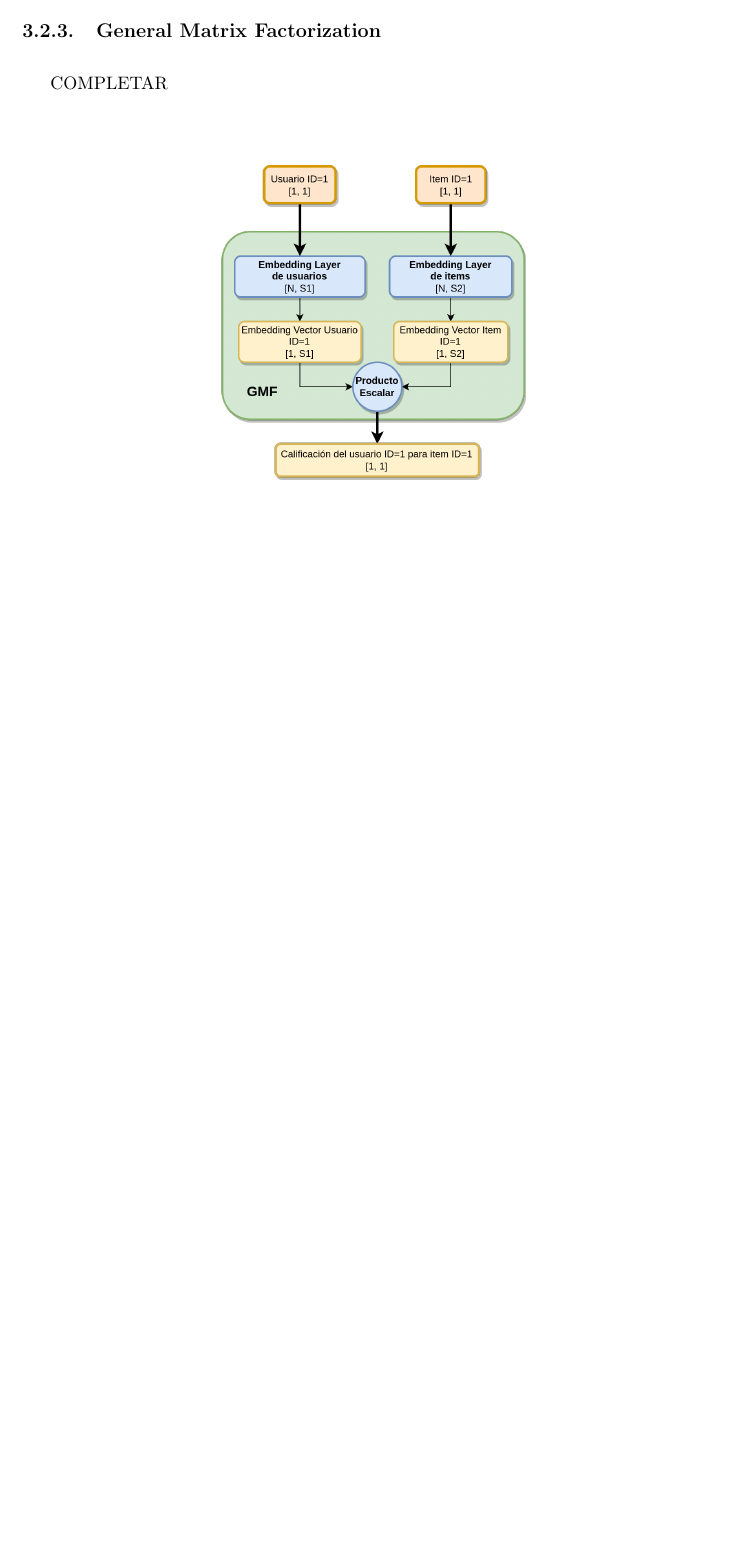
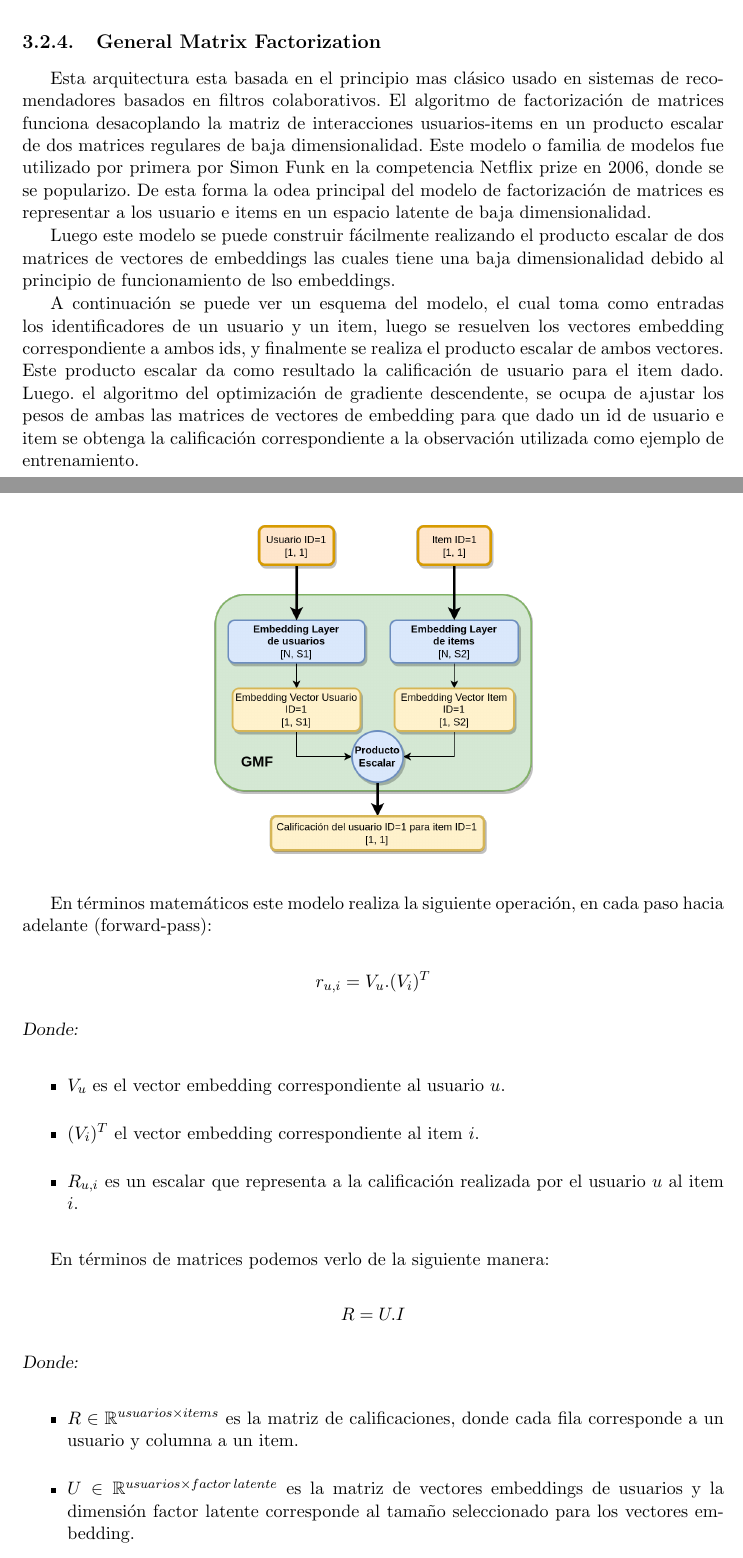
Before and after one commit to adrianmarino/thesis-paper, a LaTeX thesis (docs/thesis/thesis.tex): part of page 23 of 34 before the commit and two parts of pages 24 and 25 of 36 after it, the two joined at a grey line, cut so that both start at the same text, the shorter picture padded with empty space. Compiled offline with pdfLaTeX.

Commit message:
feat: GFM model explanation

```diff
--- a/docs/thesis/thesis.tex
+++ b/docs/thesis/thesis.tex
@@ -8,6 +8,7 @@
 \usepackage{xcolor}
 \usepackage{hyperref}
 \usepackage{amsmath}
+\usepackage{amssymb}
 \begin{document}
 
 %%%% CARATULA
@@ -544,11 +567,45 @@ De esta forma los embeddings tiene doble ganancia sobre la la codificación onr-
+En el apartado anterior se explica uno de las componente básicos y mas usando en modelos de recomendación basados en modelo de Deep Learning. Des de qui se describirán las arquitecturas utilizadas en este trabajo.
 
 \subsection{General Matrix Factorization}
 
-COMPLETAR
+
+Esta arquitectura esta basada en el principio mas clásico usado en sistemas de recomendadores basados en filtros colaborativos. El algoritmo de factorización de matrices funciona desacoplando la matriz de interacciones usuarios-items en un producto escalar de dos matrices regulares de baja dimensionalidad. Este modelo o familia de modelos fue utilizado por primera por Simon Funk en la competencia Netflix prize en 2006, donde se se popularizo. De esta forma la odea principal del modelo de factorización de matrices es representar a los usuario e items en un espacio latente de baja dimensionalidad.
+
+Luego este modelo se puede construir fácilmente realizando el producto escalar de dos matrices de vectores de embeddings las cuales tiene una baja dimensionalidad debido al principio de funcionamiento de lso embeddings.
+
+A continuación se puede ver un esquema del modelo, el cual toma como entradas los identificadores de un usuario y un item, luego se resuelven los vectores embedding correspondiente a ambos ids, y finalmente se realiza el producto escalar de ambos vectores. Este producto escalar da como resultado la calificación de usuario para el item dado. Luego. el algoritmo del optimización de gradiente descendente, se ocupa de ajustar los pesos de ambas las matrices de vectores de embedding para que dado un id de usuario e item se obtenga la calificación correspondiente a la observación utilizada como ejemplo de entrenamiento.
 
 \begin{center}
-	\includegraphics[width=6.5cm]{./images/GMF.png}
+	\includegraphics[width=6.8cm]{./images/GMF.png}
 \end{center}
+
+En términos matemáticos este modelo realiza la siguiente operación, en cada paso hacia adelante (forward-pass):
+
+\begin{equation*}
+	r_{u, i} = V_u . (V_i)^{T}
+\end{equation*}
+\begin{description}
+	\item[Donde:]
+\end{description}
+\begin{itemize}
+	\item $V_u$ es el vector embedding correspondiente al usuario $u$.
+	\item $(V_i)^{T}$ el vector embedding correspondiente al item $i$.
+	\item $R_{u, i}$ es un escalar que representa a la calificación realizada por el usuario $u$ al item $i$.
+\end{itemize}
+
+En términos de matrices podemos verlo de la siguiente manera:
+
+\begin{equation*}
+	R = U.I
+\end{equation*}
+\begin{description}
+	\item[Donde:]
+\end{description}
+\begin{itemize}
+	\item $R \in \mathbb{R}^{usuarios \times items}$ es la matriz de calificaciones, donde cada fila corresponde a un usuario y columna a un item.
+	\item $U \in \mathbb{R}^{usuarios \times factor \mspace{3mu}latente}$ es la matriz de vectores embeddings de usuarios y la dimensión factor latente corresponde al tamaño seleccionado para los vectores embedding.
+	\item $I \in \mathbb{R}^{factor \mspace{3mu}latente \times items}$ es la matriz de vectores embeddings de items.
+\end{itemize}
 
 
 \begin{center}
```
Also changed, not shown: docs/thesis/thesis.pdf, docs/thesis/thesis.tex (34 more changed lines), 3 other files.
